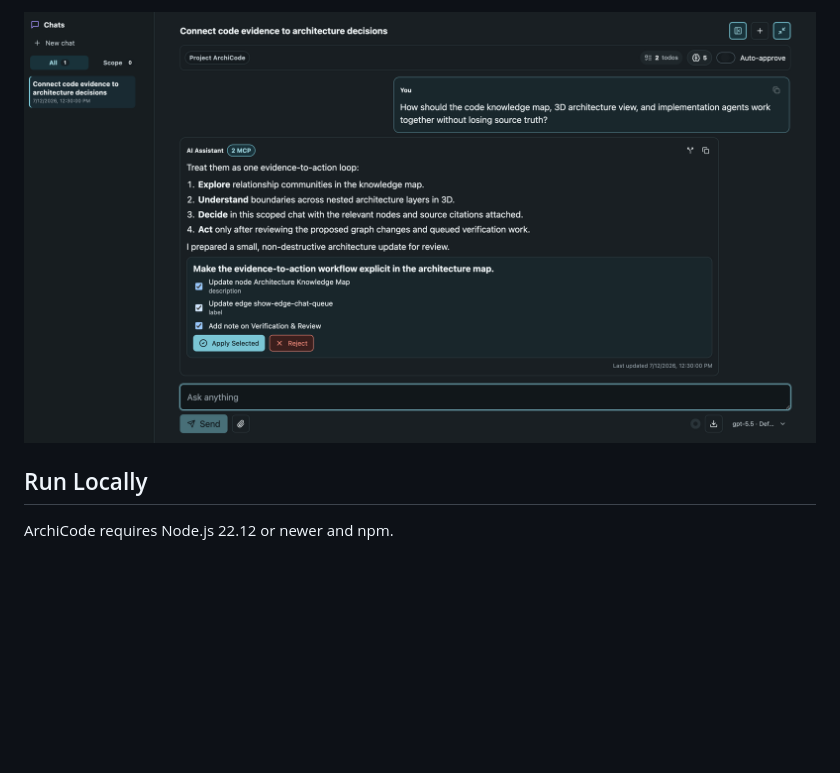
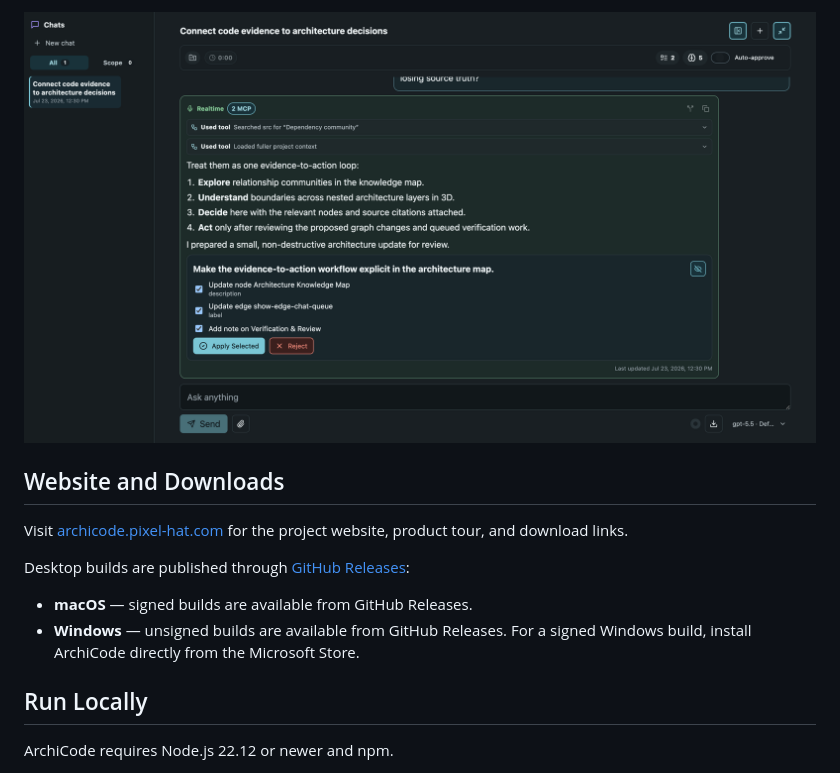
Before and after one commit to roymasad/ArchiCode, a Markdown page: README.md, the part around the change printed below. Drawn GitHub-style; pictures changed too: docs/assets/archicode-research-chat.png; blank space fills up the shorter version.

```diff
--- a/README.md
+++ b/README.md
@@ -55,5 +57,14 @@ Research chat stays scoped to the relevant graph context. It can investigate pro
 
-![ArchiCode scoped Research chat with an evidence-backed architecture proposal](docs/assets/archicode-research-chat.png)
+![ArchiCode realtime Research chat with an evidence-backed architecture proposal](docs/assets/archicode-research-chat.png)
+
+## Website and Downloads
+
+Visit [archicode.pixel-hat.com](https://archicode.pixel-hat.com/) for the project website, product tour, and download links.
+
+Desktop builds are published through [GitHub Releases](https://github.com/roymasad/ArchiCode/releases):
+
+- **macOS** — signed builds are available from GitHub Releases.
+- **Windows** — unsigned builds are available from GitHub Releases. For a signed Windows build, install ArchiCode directly from the Microsoft Store.
 
 ## Run Locally
 
```
Also changed, not shown: other parts of README.md (+11 -8 lines), docs/assets/archicode-3d-layers.png, docs/assets/archicode-knowledge-map.png, docs/assets/archicode-overview.png, 4 other files.
